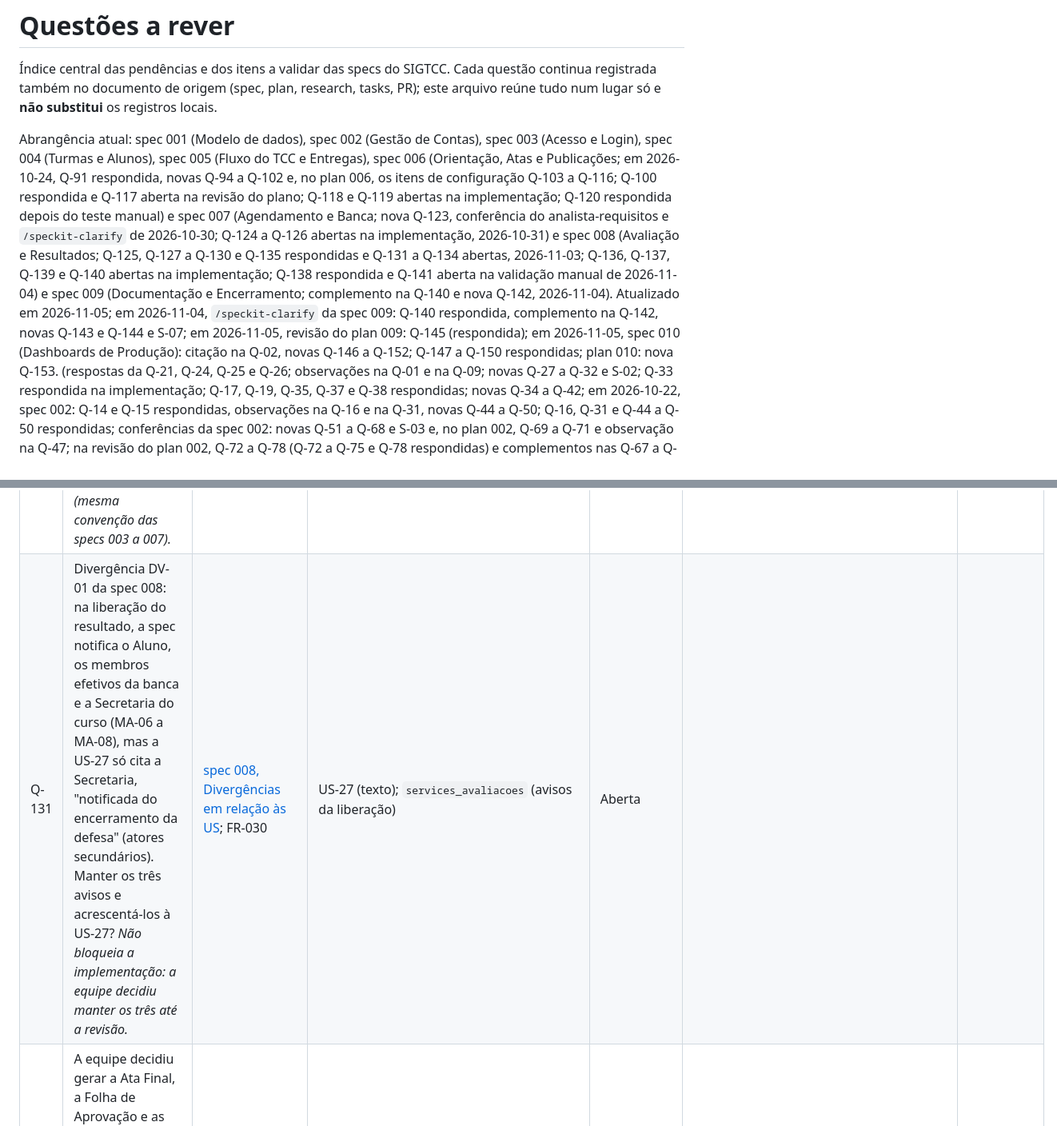
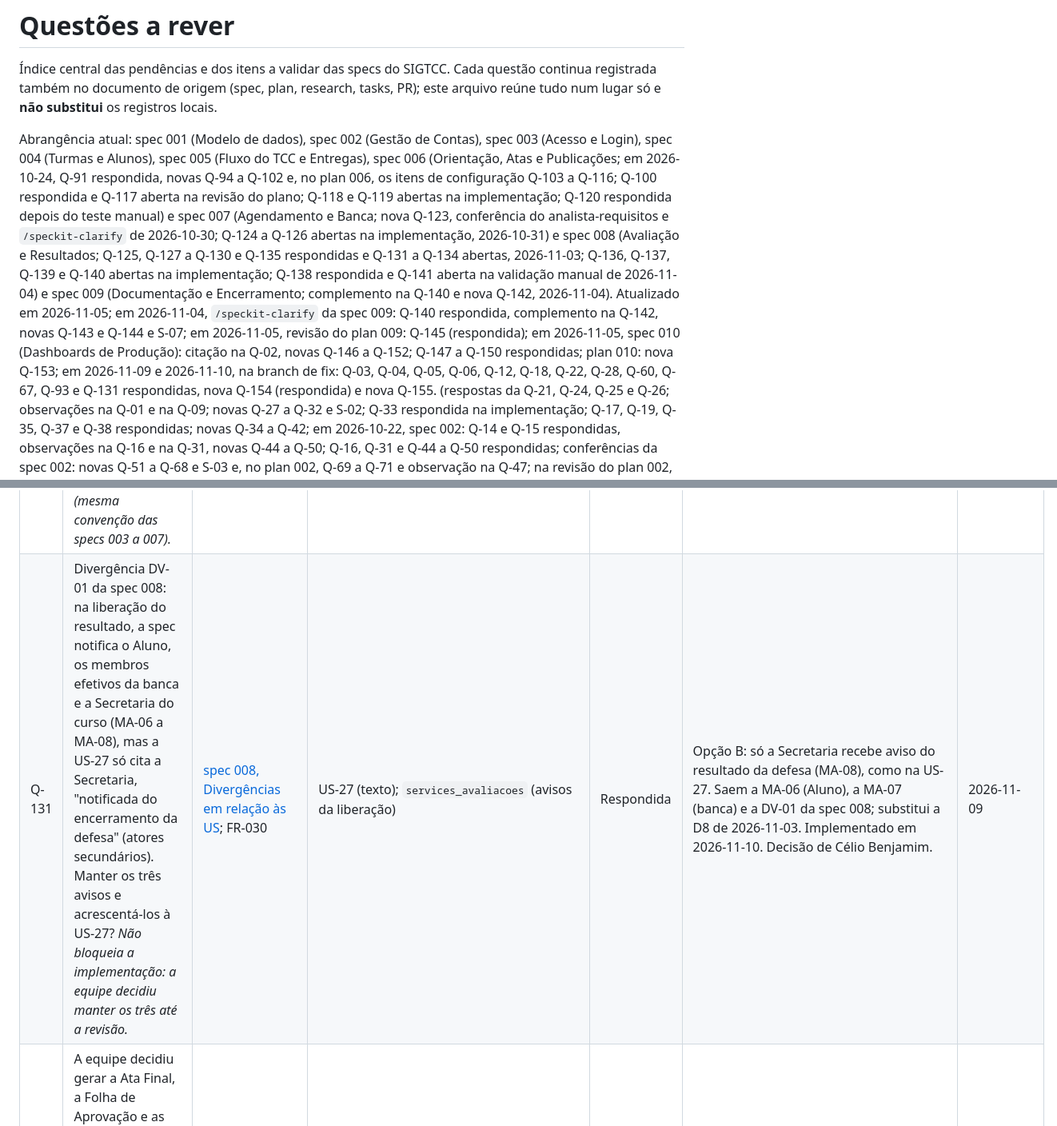
Before and after one commit to celiobenj/SIGTCC, a Markdown page: docs/questoes-a-rever.md, 2 parts joined by grey strips. Shown at 80% size. GitHub-like rendering.

```diff
--- a/docs/questoes-a-rever.md
+++ b/docs/questoes-a-rever.md
@@ -4,7 +4,7 @@
 registrada também no documento de origem (spec, plan, research, tasks, PR); este arquivo reúne tudo
 num lugar só e **não substitui** os registros locais.
 
-Abrangência atual: spec 001 (Modelo de dados), spec 002 (Gestão de Contas), spec 003 (Acesso e Login), spec 004 (Turmas e Alunos), spec 005 (Fluxo do TCC e Entregas), spec 006 (Orientação, Atas e Publicações; em 2026-10-24, Q-91 respondida, novas Q-94 a Q-102 e, no plan 006, os itens de configuração Q-103 a Q-116; Q-100 respondida e Q-117 aberta na revisão do plano; Q-118 e Q-119 abertas na implementação; Q-120 respondida depois do teste manual) e spec 007 (Agendamento e Banca; nova Q-123, conferência do analista-requisitos e `/speckit-clarify` de 2026-10-30; Q-124 a Q-126 abertas na implementação, 2026-10-31) e spec 008 (Avaliação e Resultados; Q-125, Q-127 a Q-130 e Q-135 respondidas e Q-131 a Q-134 abertas, 2026-11-03; Q-136, Q-137, Q-139 e Q-140 abertas na implementação; Q-138 respondida e Q-141 aberta na validação manual de 2026-11-04) e spec 009 (Documentação e Encerramento; complemento na Q-140 e nova Q-142, 2026-11-04). Atualizado em 2026-11-05; em 2026-11-04, `/speckit-clarify` da spec 009: Q-140 respondida, complemento na Q-142, novas Q-143 e Q-144 e S-07; em 2026-11-05, revisão do plan 009: Q-145 (respondida); em 2026-11-05, spec 010 (Dashboards de Produção): citação na Q-02, novas Q-146 a Q-152; Q-147 a Q-150 respondidas; plan 010: nova Q-153.
+Abrangência atual: spec 001 (Modelo de dados), spec 002 (Gestão de Contas), spec 003 (Acesso e Login), spec 004 (Turmas e Alunos), spec 005 (Fluxo do TCC e Entregas), spec 006 (Orientação, Atas e Publicações; em 2026-10-24, Q-91 respondida, novas Q-94 a Q-102 e, no plan 006, os itens de configuração Q-103 a Q-116; Q-100 respondida e Q-117 aberta na revisão do plano; Q-118 e Q-119 abertas na implementação; Q-120 respondida depois do teste manual) e spec 007 (Agendamento e Banca; nova Q-123, conferência do analista-requisitos e `/speckit-clarify` de 2026-10-30; Q-124 a Q-126 abertas na implementação, 2026-10-31) e spec 008 (Avaliação e Resultados; Q-125, Q-127 a Q-130 e Q-135 respondidas e Q-131 a Q-134 abertas, 2026-11-03; Q-136, Q-137, Q-139 e Q-140 abertas na implementação; Q-138 respondida e Q-141 aberta na validação manual de 2026-11-04) e spec 009 (Documentação e Encerramento; complemento na Q-140 e nova Q-142, 2026-11-04). Atualizado em 2026-11-05; em 2026-11-04, `/speckit-clarify` da spec 009: Q-140 respondida, complemento na Q-142, novas Q-143 e Q-144 e S-07; em 2026-11-05, revisão do plan 009: Q-145 (respondida); em 2026-11-05, spec 010 (Dashboards de Produção): citação na Q-02, novas Q-146 a Q-152; Q-147 a Q-150 respondidas; plan 010: nova Q-153; em 2026-11-09 e 2026-11-10, na branch de fix: Q-03, Q-04, Q-05, Q-06, Q-12, Q-18, Q-22, Q-28, Q-60, Q-67, Q-93 e Q-131 respondidas, nova Q-154 (respondida) e nova Q-155.
 (respostas da Q-21, Q-24, Q-25 e Q-26; observações na Q-01 e na Q-09; novas Q-27 a Q-32 e S-02; Q-33
 respondida na implementação; Q-17, Q-19, Q-35, Q-37 e Q-38 respondidas; novas Q-34 a Q-42; em
 2026-10-22, spec 002: Q-14 e Q-15 respondidas, observações na Q-16 e na Q-31, novas Q-44 a Q-50; Q-16, Q-31 e Q-44 a Q-50 respondidas; conferências da spec 002: novas Q-51 a Q-68 e S-03 e, no plan 002, Q-69 a Q-71 e observação na Q-47; na revisão do plan 002, Q-72 a Q-78 (Q-72 a Q-75 e Q-78 respondidas) e complementos nas Q-67 a Q-69 e Q-71, com Q-51, Q-53 a Q-57, Q-59 e Q-64 a Q-66 respondidas e complemento na Q-45).
@@ -53,7 +53,7 @@ Status: **Aberta** (aguarda resposta) ou **Respondida**.
 | Q-100 | A RBN-CAD-12.3 diz que alterar Qualis, Status ou Link de um artigo já analisado desfaz a decisão, sem limite de tempo, e que "vale a homologação existente na liberação do resultado". A spec 006 decidiu que, depois da liberação, a alteração é gravada sem desfazer a homologação e o Coordenador não homologa nem recusa mais naquele TCC. Ajustar o texto da RBN-CAD-12.3 (e da US-46 e US-20, se for o caso). | [spec 006, Clarifications](../specs/006-orientacao/spec.md#clarifications) (revisão Q8) | spec 006 (FR-036, FR-038, US9 cenários 10 e 11); matriz e documento de US | Respondida | Desfazer a decisão da Q8 e seguir estritamente os documentos consolidados: alterar Qualis, Status ou Link sempre desfaz a decisão, antes ou depois da liberação; depois da liberação só fica bloqueada a recusa de artigo Homologado (US-20 E3); a nota liberada não muda (RBN-DEF-06.4). Nenhum ajuste na matriz nem nas US. Registrado na spec 006 como Q16 (FR-036, FR-038, FR-051, US9 cenários 10 e 11, MO-21). | 2026-10-24 (Célio Benjamim, na revisão do plano) |
 | Q-124 | Os textos provisórios da spec 007 (MD-01 em diante, tabela "Mensagens a validar com a PO") podem ser usados como estão? A US-22 só dá um exemplo de mensagem de conflito ("O docente selecionado já possui uma defesa agendada neste horário"), mas o FR-016 pede o nome de cada membro numa única mensagem (MD-01). *Não bloqueia a implementação (mesma convenção das specs 003 a 006).* | [spec 007, Mensagens a validar com a PO](../specs/007-agendamento-banca/spec.md#mensagens-a-validar-com-a-po) | `sigtcc/apps/defesa/mensagens.py` (MD-xx) e os testes de mensagem da feature 007 | Aberta | | |
 | Q-129 | Os textos provisórios da spec 008 (MA-01 a MA-12, tabela "Mensagens a validar com a PO") podem ser usados como estão? As US-25 a US-27 não trazem texto exato para o limite de Observações (US-25 E7), a nota da Parte Escrita antes da sessão (US-25 B.a), o bloqueio depois da liberação (US-27 E5), a confirmação de Liberar Resultado e os avisos da liberação. *Não bloqueia a implementação (mesma convenção das specs 003 a 007).* | [spec 008, Mensagens a validar com a PO](../specs/008-avaliacao-resultados/spec.md#mensagens-a-validar-com-a-po) | `sigtcc/apps/defesa/mensagens.py` (MA-xx) e os testes de mensagem da feature 008 | Respondida | Sim: as 12 mensagens (MA-01 a MA-12) estão aprovadas como estão na spec 008. Resposta informada por Célio Benjamim. *Complemento (`/speckit-analyze`, 2026-11-03): MA-13 (avaliação já enviada) e MA-14 (imagem acima de 2000 × 1000 pixels, sem reduzir) aprovadas por Célio Benjamim.* | 2026-11-03 |
-| Q-131 | Divergência DV-01 da spec 008: na liberação do resultado, a spec notifica o Aluno, os membros efetivos da banca e a Secretaria do curso (MA-06 a MA-08), mas a US-27 só cita a Secretaria, "notificada do encerramento da defesa" (atores secundários). Manter os três avisos e acrescentá-los à US-27? *Não bloqueia a implementação: a equipe decidiu manter os três até a revisão.* | [spec 008, Divergências em relação às US](../specs/008-avaliacao-resultados/spec.md#divergências-em-relação-às-us); FR-030 | US-27 (texto); `services_avaliacoes` (avisos da liberação) | Aberta | | |
+| Q-131 | Divergência DV-01 da spec 008: na liberação do resultado, a spec notifica o Aluno, os membros efetivos da banca e a Secretaria do curso (MA-06 a MA-08), mas a US-27 só cita a Secretaria, "notificada do encerramento da defesa" (atores secundários). Manter os três avisos e acrescentá-los à US-27? *Não bloqueia a implementação: a equipe decidiu manter os três até a revisão.* | [spec 008, Divergências em relação às US](../specs/008-avaliacao-resultados/spec.md#divergências-em-relação-às-us); FR-030 | US-27 (texto); `services_avaliacoes` (avisos da liberação) | Respondida | Opção B: só a Secretaria recebe aviso do resultado da defesa (MA-08), como na US-27. Saem a MA-06 (Aluno), a MA-07 (banca) e a DV-01 da spec 008; substitui a D8 de 2026-11-03. Implementado em 2026-11-10. Decisão de Célio Benjamim. | 2026-11-09 |
 | Q-132 | A equipe decidiu gerar a Ata Final, a Folha de Aprovação e as declarações **sob demanda**, a cada download, sem gravar os PDFs (Célio Benjamim, 2026-11-03). A matriz (RBN-DEF-06.4: "são geradas já assinadas"; RBN-DEF-07.1 e 07.2: "gerado automaticamente após a liberação"), a US-27 (passo 12) e a US-28 (passo 6: "O sistema armazena os PDFs"; pós-condições: "arquivada no SIGTCC"; cenário 8: "arquivadas") pressupõem PDFs gravados. Ciência da PO e ajuste do texto para "disponível a partir da liberação, gerado a cada download com os dados congelados"? Efeitos aceitos: a Ata mostra o Coordenador de Curso atual no momento do download, e as imagens de assinatura apagadas por deploy não aparecem. *Não bloqueia a feat-08.* | [plan 008, Documentos a ajustar](../specs/008-avaliacao-resultados/plan.md#documentos-a-ajustar-pdfs-sob-demanda-sem-armazenamento-externo); spec 008, Clarifications | Matriz (RBN-DEF-06.4, 07.1, 07.2), US-27, US-28; feat-09 | Aberta | | |
 | Q-142 | Os textos provisórios da spec 009 (tabela "Mensagens a validar com a PO": MX-01 limite das ocorrências, MX-03 notificação à Coordenação na E2, MX-04 e MX-05 e-mail e texto da declaração de participação, MX-07 lista de ouvintes vazia, MX-08 Ata indisponível pela E2 para quem não é o Orientador e MX-09 notificação à Secretaria de curso sem Coordenador) podem ser usados como estão? Para a MX-05, a PO tem um modelo institucional de declaração de participação em banca? *Complemento (`/speckit-clarify`, 2026-11-04): a MX-02 saiu (P4) e a MX-06 passou a usar o texto exato do diagrama 05.* *Não bloqueia a implementação.* | [spec 009](../specs/009-documentacao-encerramento/spec.md), Mensagens a validar com a PO | `sigtcc/apps/defesa/mensagens.py` (MX-xx) | Aberta | | |
 | Q-146 | Os textos provisórios da spec 010 (MR-01 a MR-14, tabela "Mensagens a validar com a PO": sugestão no estado vazio, motivo do botão desabilitado, "Como é calculado", definições das colunas, acesso negado, falha ao gerar o arquivo descrições da lista de relatórios e aproveitamento sem análise) podem ser usados como estão? | [spec 010](../specs/010-dashboards-producao/spec.md), "Mensagens a validar com a PO" | Telas da spec 010 | Aberta | | |
```
Also changed, not shown: other parts of docs/questoes-a-rever.md (+13 -11 lines).
